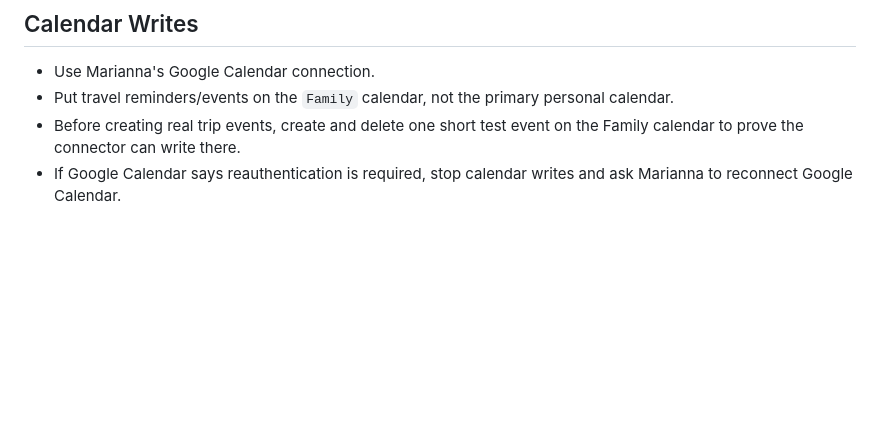
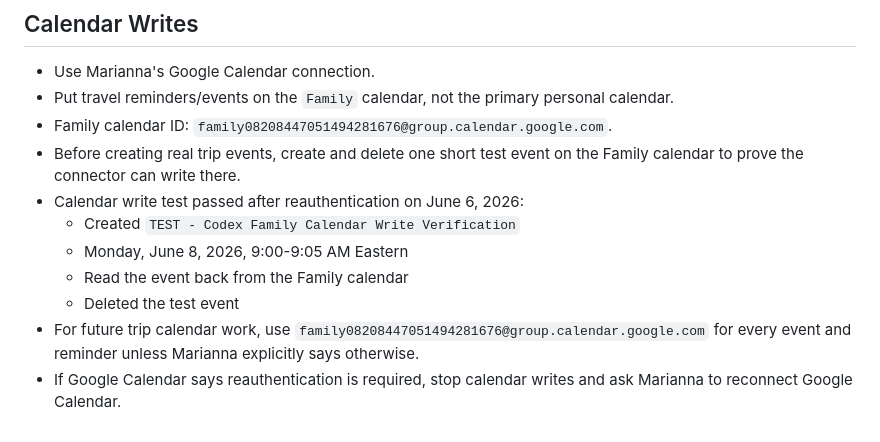
Before and after one commit to mbediner/london-birthday-trip, a Markdown page: SOP.md, the part around the change. GitHub-like rendering; blank space fills up the shorter version.

Commit message:
Record Family calendar write verification

```diff
--- a/SOP.md
+++ b/SOP.md
@@ -59,5 +59,12 @@ When adding a new feature, do not stop at implementation. QA it, commit it, push
 
 - Use Marianna's Google Calendar connection.
 - Put travel reminders/events on the `Family` calendar, not the primary personal calendar.
+- Family calendar ID: `family08208447051494281676@group.calendar.google.com`.
 - Before creating real trip events, create and delete one short test event on the Family calendar to prove the connector can write there.
+- Calendar write test passed after reauthentication on June 6, 2026:
+  - Created `TEST - Codex Family Calendar Write Verification`
+  - Monday, June 8, 2026, 9:00-9:05 AM Eastern
+  - Read the event back from the Family calendar
+  - Deleted the test event
+- For future trip calendar work, use `family08208447051494281676@group.calendar.google.com` for every event and reminder unless Marianna explicitly says otherwise.
 - If Google Calendar says reauthentication is required, stop calendar writes and ask Marianna to reconnect Google Calendar.
```
